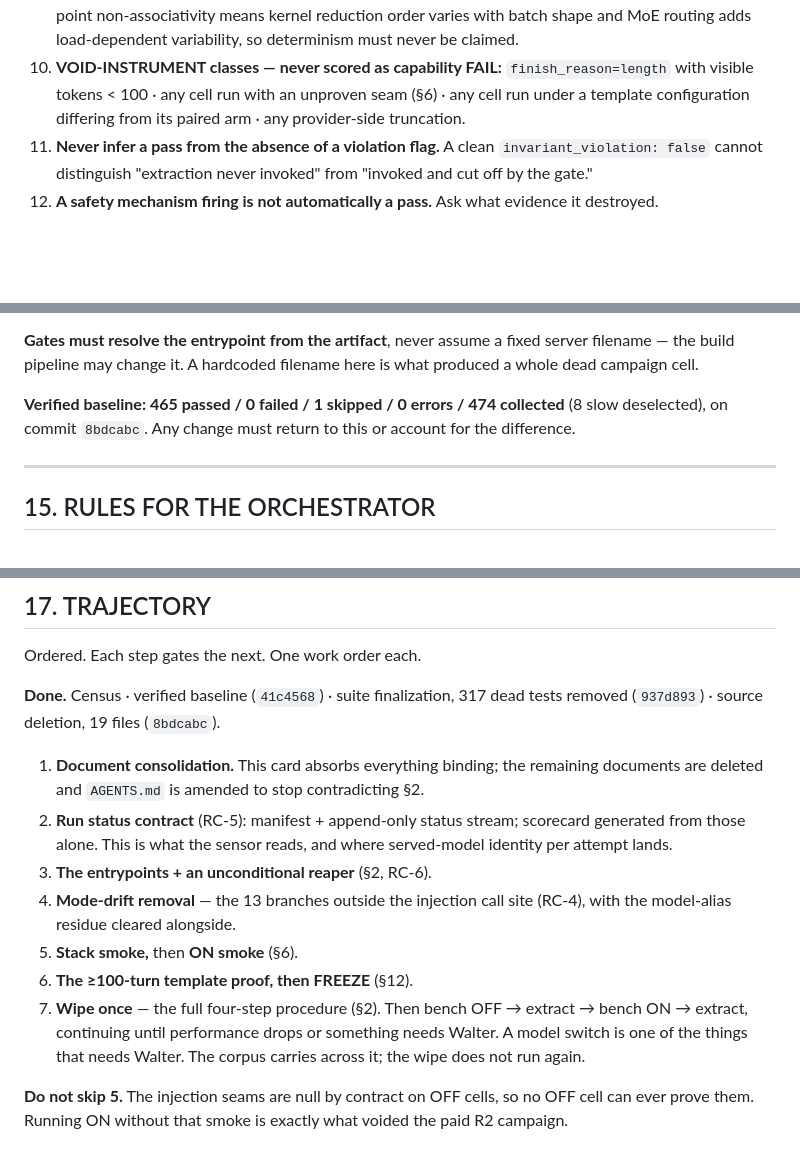
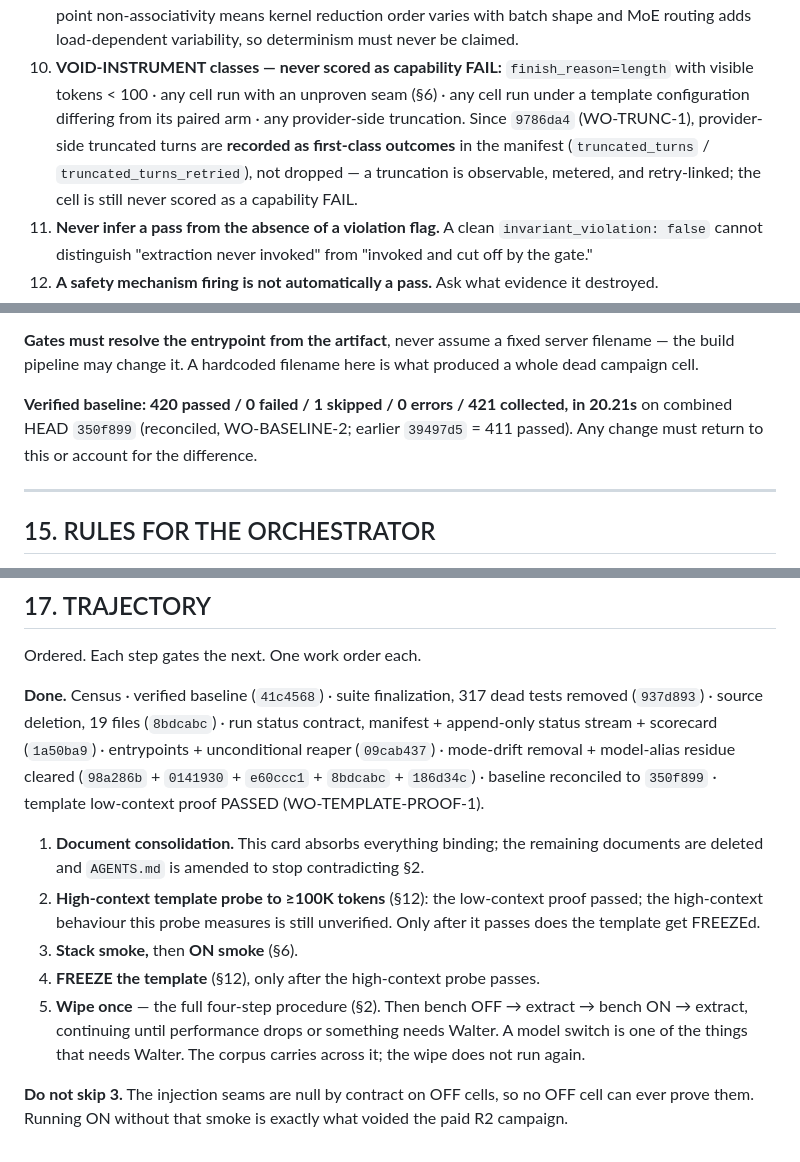
Before and after one commit to WeVibe-Network/wevibe-bench, a Markdown page: RUNBOOK.md, 3 parts joined by grey strips. GitHub-like rendering; blank space fills up the shorter version.

Commit message:
docs(bench): reconcile RUNBOOK card (register, baseline, trajectory)

```diff
--- a/RUNBOOK.md
+++ b/RUNBOOK.md
@@ -249,7 +249,10 @@ run has none of the isolation guarantees in §8 and would be scored as though it
    routing adds load-dependent variability, so determinism must never be claimed.
 10. **VOID-INSTRUMENT classes — never scored as capability FAIL:** `finish_reason=length` with
     visible tokens < 100 · any cell run with an unproven seam (§6) · any cell run under a template
-    configuration differing from its paired arm · any provider-side truncation.
+    configuration differing from its paired arm · any provider-side truncation. Since `9786da4`
+    (WO-TRUNC-1), provider-side truncated turns are **recorded as first-class outcomes** in the
+    manifest (`truncated_turns` / `truncated_turns_retried`), not dropped — a truncation is
+    observable, metered, and retry-linked; the cell is still never scored as a capability FAIL.
 11. **Never infer a pass from the absence of a violation flag.** A clean `invariant_violation:
     false` cannot distinguish "extraction never invoked" from "invoked and cut off by the gate."
 12. **A safety mechanism firing is not automatically a pass.** Ask what evidence it destroyed.
@@ -629,8 +632,9 @@ target does not exercise it.
 **Gates must resolve the entrypoint from the artifact**, never assume a fixed server filename — the
 build pipeline may change it. A hardcoded filename here is what produced a whole dead campaign cell.
 
-**Verified baseline: 465 passed / 0 failed / 1 skipped / 0 errors / 474 collected** (8 slow
-deselected), on commit `8bdcabc`. Any change must return to this or account for the difference.
+**Verified baseline: 420 passed / 0 failed / 1 skipped / 0 errors / 421 collected, in 20.21s**
+on combined HEAD `350f899` (reconciled, WO-BASELINE-2; earlier `39497d5` = 411 passed). Any
+change must return to this or account for the difference.
 
 ---
 
@@ -687,20 +694,21 @@ conventions in a work order. Objective and acceptance criteria only; placement i
 Ordered. Each step gates the next. One work order each.
 
 **Done.** Census · verified baseline (`41c4568`) · suite finalization, 317 dead tests removed
-(`937d893`) · source deletion, 19 files (`8bdcabc`).
+(`937d893`) · source deletion, 19 files (`8bdcabc`) · run status contract, manifest + append-only
+status stream + scorecard (`1a50ba9`) · entrypoints + unconditional reaper (`09cab437`) · mode-drift
+removal + model-alias residue cleared (`98a286b` + `0141930` + `e60ccc1` + `8bdcabc` + `186d34c`) ·
+baseline reconciled to `350f899` · template low-context proof PASSED (WO-TEMPLATE-PROOF-1).
 
 1. **Document consolidation.** This card absorbs everything binding; the remaining documents are
    deleted and `AGENTS.md` is amended to stop contradicting §2.
-2. **Run status contract** (RC-5): manifest + append-only status stream; scorecard generated from
-   those alone. This is what the sensor reads, and where served-model identity per attempt lands.
-3. **The entrypoints + an unconditional reaper** (§2, RC-6).
-4. **Mode-drift removal** — the 13 branches outside the injection call site (RC-4), with the
-   model-alias residue cleared alongside.
-5. **Stack smoke,** then **ON smoke** (§6).
-6. **The ≥100-turn template proof, then FREEZE** (§12).
-7. **Wipe once** — the full four-step procedure (§2). Then bench OFF → extract → bench ON → extract,
+2. **High-context template probe to ≥100K tokens** (§12): the low-context proof passed; the
+   high-context behaviour this probe measures is still unverified. Only after it passes does the
+   template get FREEZEd.
+3. **Stack smoke,** then **ON smoke** (§6).
+4. **FREEZE the template** (§12), only after the high-context probe passes.
+5. **Wipe once** — the full four-step procedure (§2). Then bench OFF → extract → bench ON → extract,
    continuing until performance drops or something needs Walter. A model switch is one of the things
    that needs Walter. The corpus carries across it; the wipe does not run again.
 
-**Do not skip 5.** The injection seams are null by contract on OFF cells, so no OFF cell can ever
+**Do not skip 3.** The injection seams are null by contract on OFF cells, so no OFF cell can ever
 prove them. Running ON without that smoke is exactly what voided the paid R2 campaign.
```
Also changed, not shown: other parts of RUNBOOK.md (+12 -9 lines).
